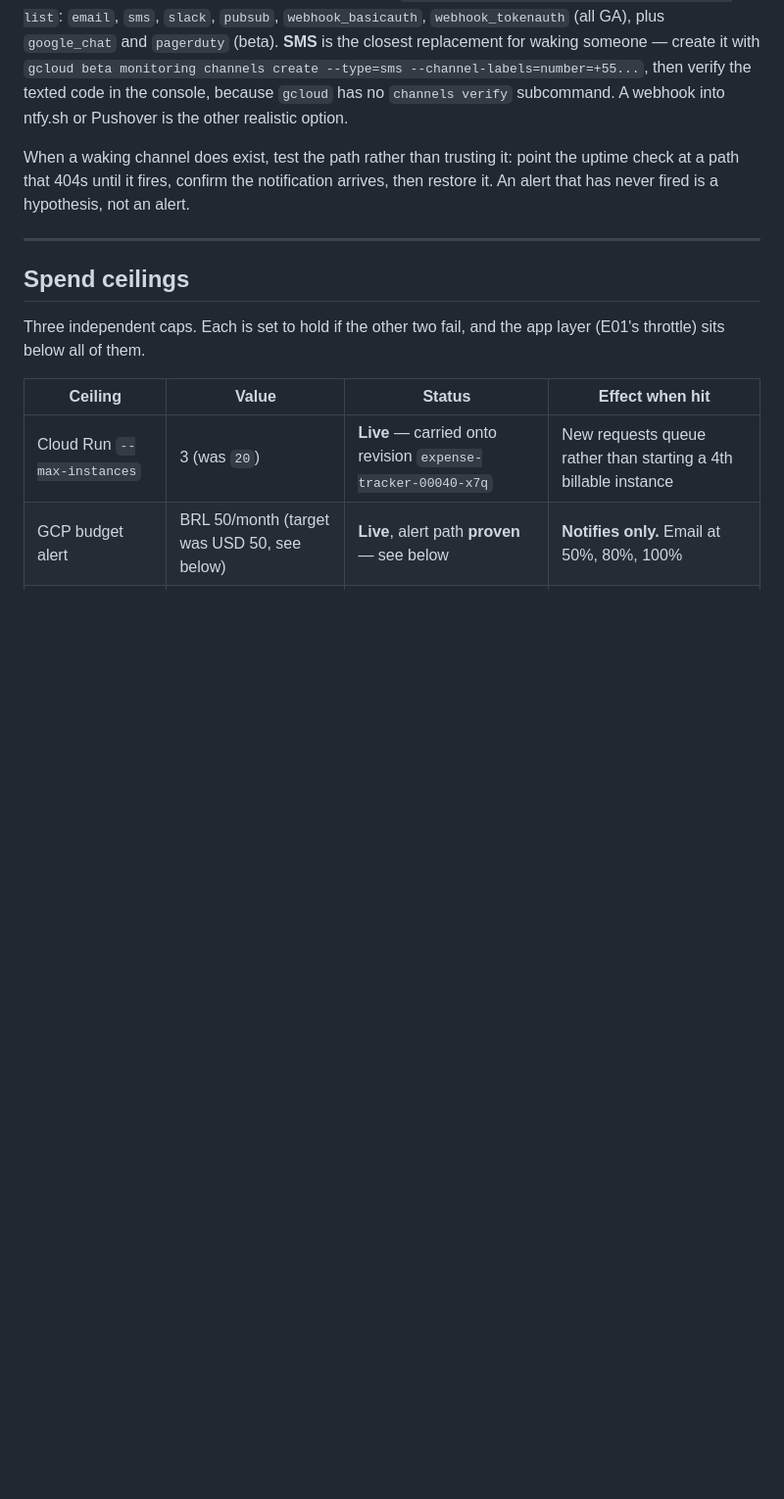
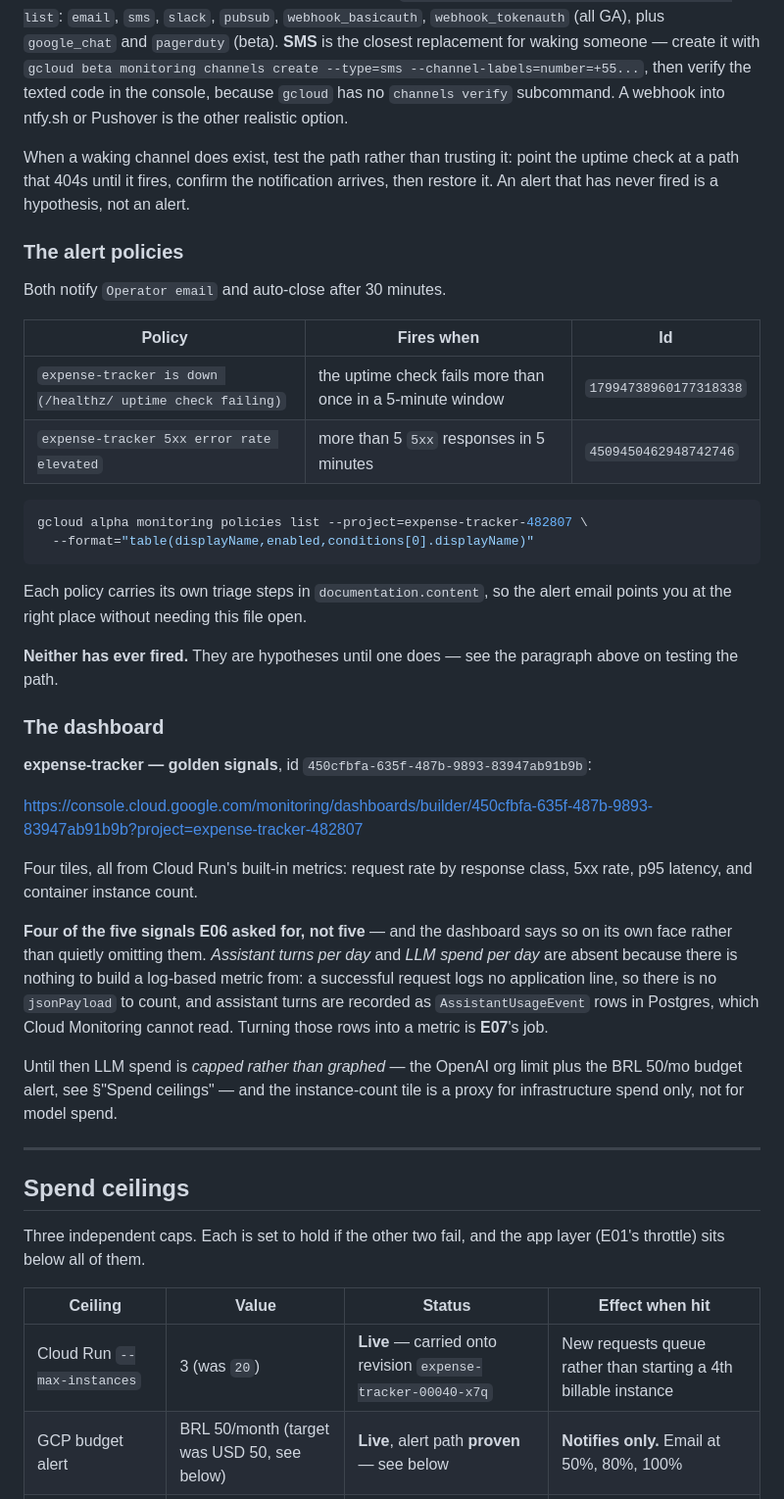
Before and after one commit to bessavagner/expense_tracker_v2, a Markdown page: docs/runbook.md, the part around the change. Shown at 98% size. Drawn GitHub-style; blank space fills up the shorter version.

Commit message:
docs(E06): uptime check, two alert policies and the dashboard
All wired to the one channel that exists, Operator email, and each
policy carries its own triage steps so the alert mail points somewhere
useful without this file open.

The dashboard has FOUR of the five signals E06 asked for, and says so on
its own face rather than quietly showing four. Assistant turns/day and
LLM spend/day are not buildable today: a successful request emits no
application log line, so there is no jsonPayload to count, and turns are
AssistantUsageEvent rows in Postgres, which Cloud Monitoring cannot
read. That is E07's work, and is now recorded as such instead of
looking like an omission here.

Neither policy has fired, so the alert path is still a hypothesis. Not
force-tested on purpose: with email as the only channel there is no push
to confirm, and breaking the healthz check to make it fire also breaks
the keepalive that same check now provides.

````diff
--- a/docs/runbook.md
+++ b/docs/runbook.md
@@ -221,6 +221,47 @@ When a waking channel does exist, test the path rather than trusting it: point
 the uptime check at a path that 404s until it fires, confirm the notification
 arrives, then restore it. An alert that has never fired is a hypothesis, not an
 alert.
+
+### The alert policies
+
+Both notify `Operator email` and auto-close after 30 minutes.
+
+| Policy | Fires when | Id |
+|---|---|---|
+| `expense-tracker is down (/healthz/ uptime check failing)` | the uptime check fails more than once in a 5-minute window | `17994738960177318338` |
+| `expense-tracker 5xx error rate elevated` | more than 5 `5xx` responses in 5 minutes | `4509450462948742746` |
+
+```bash
+gcloud alpha monitoring policies list --project=expense-tracker-482807 \
+  --format="table(displayName,enabled,conditions[0].displayName)"
+```
+
+Each policy carries its own triage steps in `documentation.content`, so the
+alert email points you at the right place without needing this file open.
+
+**Neither has ever fired.** They are hypotheses until one does — see the
+paragraph above on testing the path.
+
+### The dashboard
+
+**expense-tracker — golden signals**, id `450cfbfa-635f-487b-9893-83947ab91b9b`:
+
+<https://console.cloud.google.com/monitoring/dashboards/builder/450cfbfa-635f-487b-9893-83947ab91b9b?project=expense-tracker-482807>
+
+Four tiles, all from Cloud Run's built-in metrics: request rate by response
+class, 5xx rate, p95 latency, and container instance count.
+
+**Four of the five signals E06 asked for, not five** — and the dashboard says
+so on its own face rather than quietly omitting them. *Assistant turns per day*
+and *LLM spend per day* are absent because there is nothing to build a
+log-based metric from: a successful request logs no application line, so there
+is no `jsonPayload` to count, and assistant turns are recorded as
+`AssistantUsageEvent` rows in Postgres, which Cloud Monitoring cannot read.
+Turning those rows into a metric is **E07**'s job.
+
+Until then LLM spend is *capped rather than graphed* — the OpenAI org limit
+plus the BRL 50/mo budget alert, see §"Spend ceilings" — and the instance-count
+tile is a proxy for infrastructure spend only, not for model spend.
 
 ---
 
````
Also changed, not shown: docs/backlog/E06-observability-and-agent-tracing.md (+2 -2 lines).
